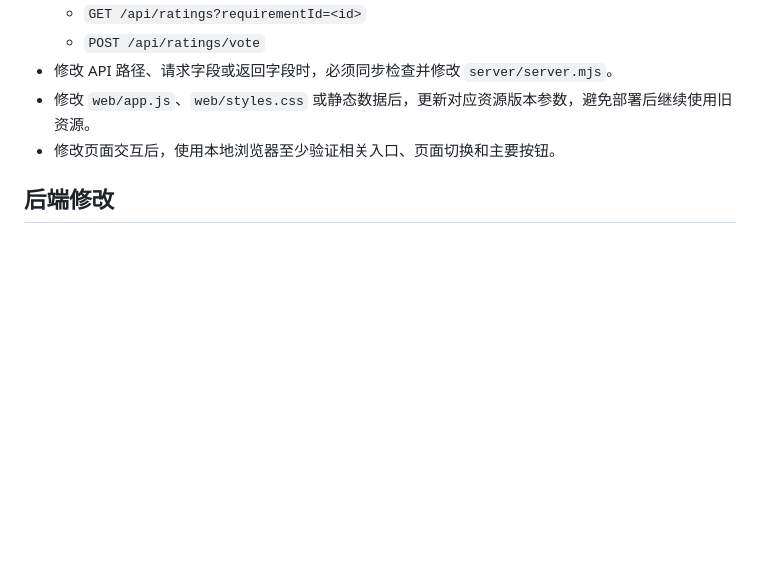
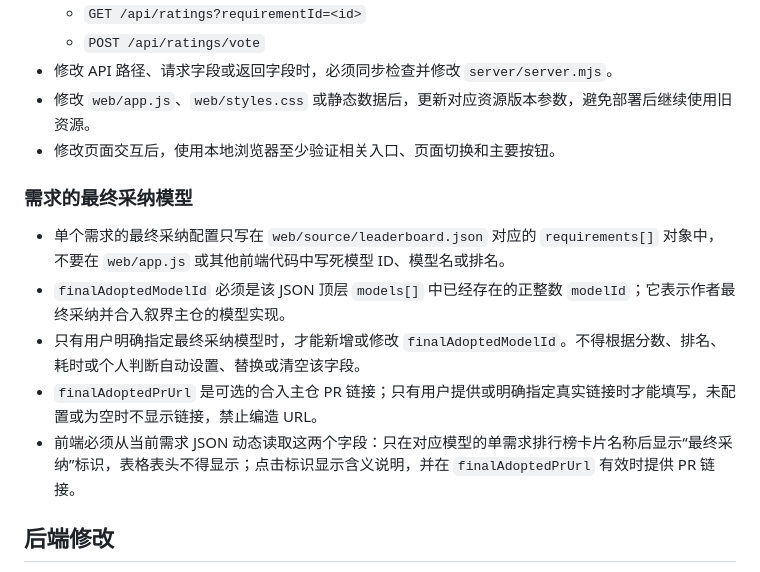
Before and after one commit to musnows/scriverse-llm-racing, a Markdown page: AGENTS.md, the part around the change. Drawn GitHub-style; blank space fills up the shorter version.

```diff
--- a/AGENTS.md
+++ b/AGENTS.md
@@ -18,6 +18,14 @@
 - 修改 API 路径、请求字段或返回字段时，必须同步检查并修改 `server/server.mjs`。
 - 修改 `web/app.js`、`web/styles.css` 或静态数据后，更新对应资源版本参数，避免部署后继续使用旧资源。
 - 修改页面交互后，使用本地浏览器至少验证相关入口、页面切换和主要按钮。
+
+### 需求的最终采纳模型
+
+- 单个需求的最终采纳配置只写在 `web/source/leaderboard.json` 对应的 `requirements[]` 对象中，不要在 `web/app.js` 或其他前端代码中写死模型 ID、模型名或排名。
+- `finalAdoptedModelId` 必须是该 JSON 顶层 `models[]` 中已经存在的正整数 `modelId`；它表示作者最终采纳并合入叙界主仓的模型实现。
+- 只有用户明确指定最终采纳模型时，才能新增或修改 `finalAdoptedModelId`。不得根据分数、排名、耗时或个人判断自动设置、替换或清空该字段。
+- `finalAdoptedPrUrl` 是可选的合入主仓 PR 链接；只有用户提供或明确指定真实链接时才能填写，未配置或为空时不显示链接，禁止编造 URL。
+- 前端必须从当前需求 JSON 动态读取这两个字段：只在对应模型的单需求排行榜卡片名称后显示“最终采纳”标识，表格表头不得显示；点击标识显示含义说明，并在 `finalAdoptedPrUrl` 有效时提供 PR 链接。
 
 ## 后端修改
 
```
Also changed, not shown: README.md (+13 -1 lines).
